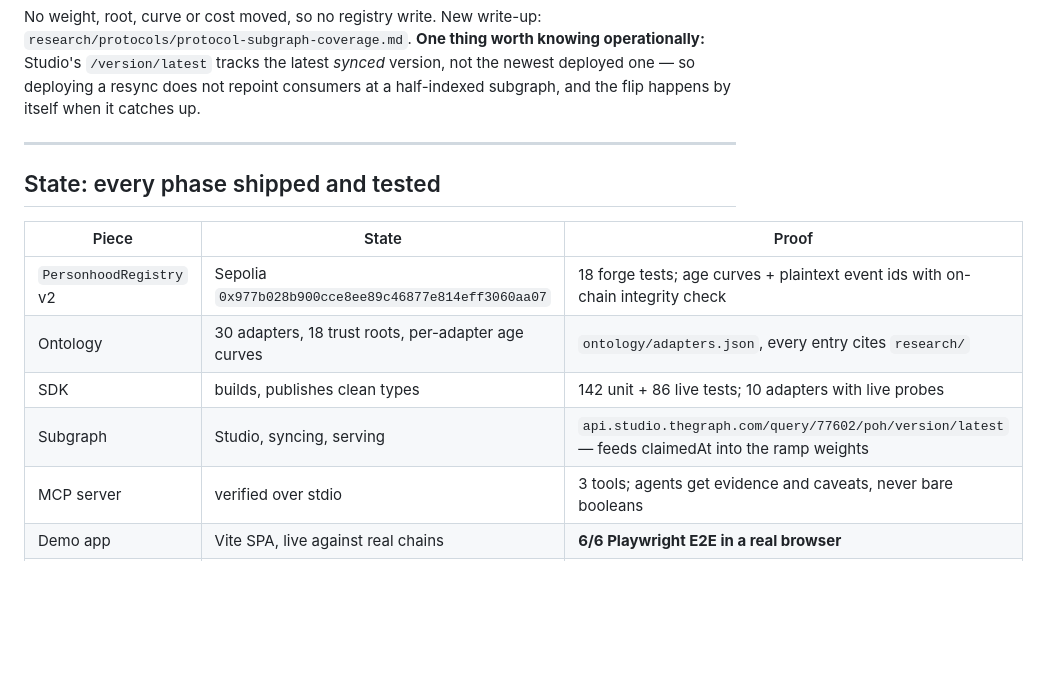
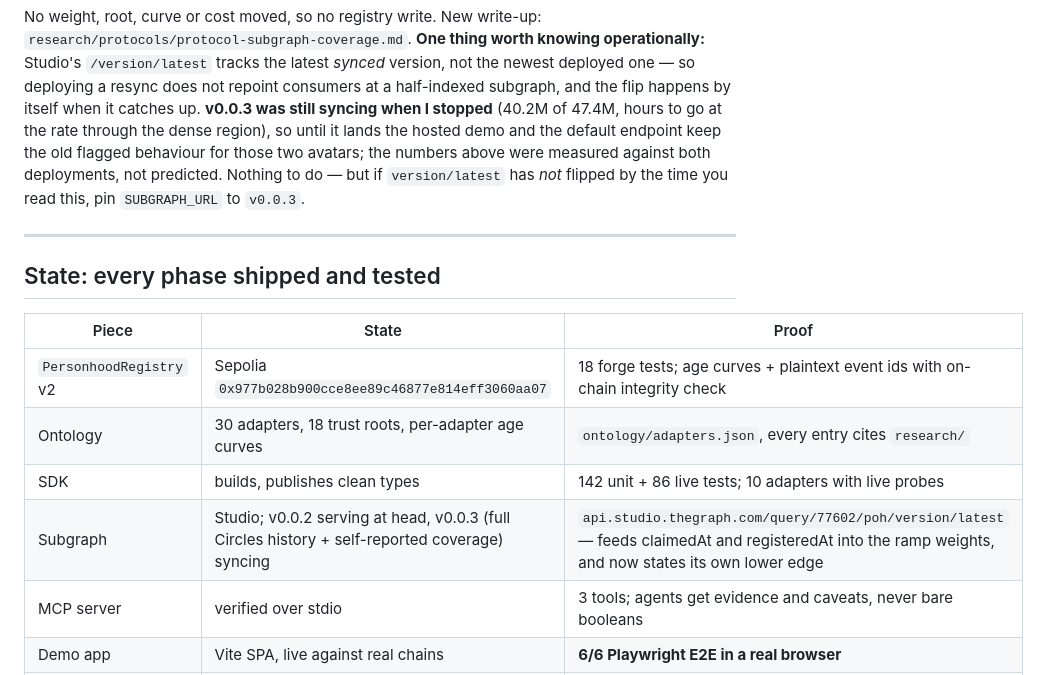
Before and after one commit to andrevalenm/poh-aggregator, a Markdown page: MORNING.md, the part around the change. Rendered like a GitHub page; blank space fills up the shorter version.

Commit message:
docs(morning): the v0.0.3 cutover is pending, and what to do if it stalls
Co-Authored-By: Claude Opus 5 <noreply@anthropic.com>

```diff
--- a/MORNING.md
+++ b/MORNING.md
@@ -506,7 +506,11 @@ No weight, root, curve or cost moved, so no registry write. New write-up:
 `research/protocols/protocol-subgraph-coverage.md`. **One thing worth knowing operationally:**
 Studio's `/version/latest` tracks the latest *synced* version, not the newest deployed one — so
 deploying a resync does not repoint consumers at a half-indexed subgraph, and the flip happens by
-itself when it catches up.
+itself when it catches up. **v0.0.3 was still syncing when I stopped** (40.2M of 47.4M, hours to
+go at the rate through the dense region), so until it lands the hosted demo and the default
+endpoint keep the old flagged behaviour for those two avatars; the numbers above were measured
+against both deployments, not predicted. Nothing to do — but if `version/latest` has *not* flipped
+by the time you read this, pin `SUBGRAPH_URL` to `v0.0.3`.
 
 ---
 
@@ -517,7 +521,7 @@ itself when it catches up.
 | `PersonhoodRegistry` v2 | Sepolia `0x977b028b900cce8ee89c46877e814eff3060aa07` | 18 forge tests; age curves + plaintext event ids with on-chain integrity check |
 | Ontology | 30 adapters, 18 trust roots, per-adapter age curves | `ontology/adapters.json`, every entry cites `research/` |
 | SDK | builds, publishes clean types | 142 unit + 86 live tests; 10 adapters with live probes |
-| Subgraph | Studio, syncing, serving | `api.studio.thegraph.com/query/77602/poh/version/latest` — feeds claimedAt into the ramp weights |
+| Subgraph | Studio; v0.0.2 serving at head, v0.0.3 (full Circles history + self-reported coverage) syncing | `api.studio.thegraph.com/query/77602/poh/version/latest` — feeds claimedAt and registeredAt into the ramp weights, and now states its own lower edge |
 | MCP server | verified over stdio | 3 tools; agents get evidence and caveats, never bare booleans |
 | Demo app | Vite SPA, live against real chains | **6/6 Playwright E2E in a real browser** |
 | Agent flow | fully live, nothing stubbed | AgentKit 402/SIWE + AgentBook + Corroborate; fleet-detection demo included |
```
